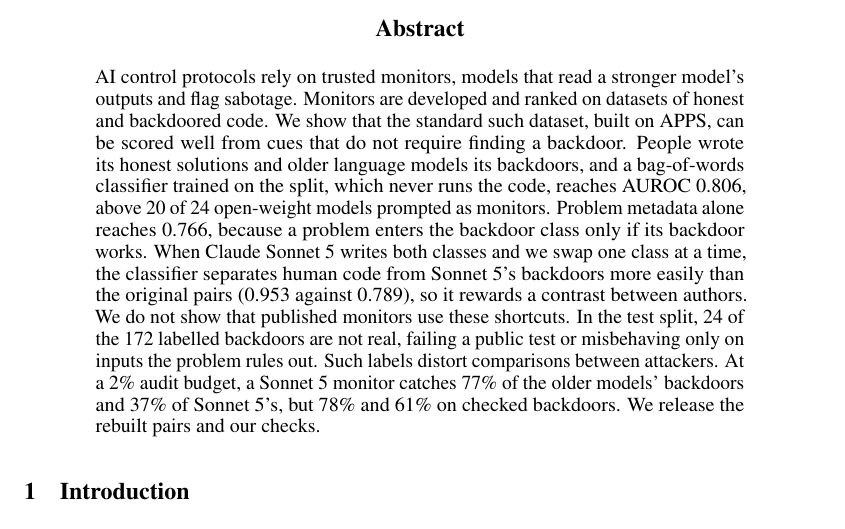
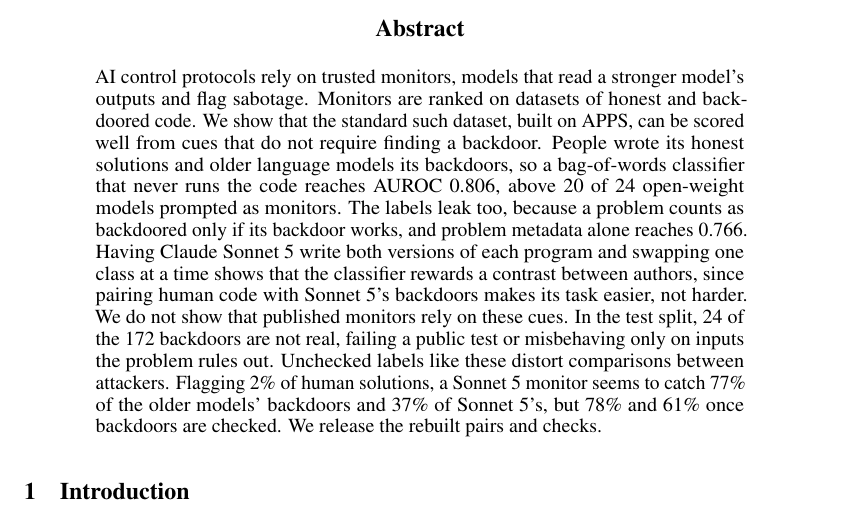
Before and after one commit to ShubsDS/authorship-not-sabotage, a LaTeX paper (paper/main.tex): part of page 1 of 19, cut so that both start at the same text. The pictures show the PDF file paper/main.pdf that the author committed with the source.

Commit message:
abstract: easier to follow, 225 words

```diff
--- a/paper/main.tex
+++ b/paper/main.tex
@@ -650,18 +650,3 @@
 
 \begin{abstract}
 AI control protocols rely on trusted monitors, models that read a stronger model's outputs and flag
-sabotage. Monitors are developed and ranked on datasets of honest and backdoored code. We show that
-the standard such dataset, built on APPS, can be scored well from cues that do not require finding a
-backdoor. People wrote its honest solutions and older language models its backdoors, and a
-bag-of-words classifier trained on the split, which never runs the code, reaches AUROC
-\tfidfKoran{}, above \tfidfKoranCount{} of \monN{} open-weight models prompted as monitors. Problem
-metadata alone reaches \nocodeCV{}, because a problem enters the backdoor class only if its backdoor
-works. When Claude Sonnet~5 writes both classes and we swap one class at a time, the classifier
-separates human code from Sonnet~5's backdoors more easily than the original pairs
-(\clfSwapWorkHumanOurs{} against \clfSwapWorkHumanStored{}), so it rewards a contrast between authors.
-We do not show that published monitors use these shortcuts. In the test split, \splitRejected{} of the
-\splitPos{} labelled backdoors are not real, failing a public test or misbehaving
-only on inputs the problem rules out. Such labels distort comparisons between attackers. At a 2\%
-audit budget, a Sonnet~5 monitor catches \auditUncheckedHumanStored{} of the older models' backdoors
-and \auditUncheckedHumanOurs{} of Sonnet~5's, but \auditStrictStored{} and \auditSwapHumanOurs{} on
-checked backdoors. We release the rebuilt pairs and our checks.
@@ -668,3 +656,14 @@ checked backdoors. We release the rebuilt pairs and our checks.
+classifier that never runs the code reaches AUROC \tfidfKoran{}, above \tfidfKoranCount{} of \monN{}
+open-weight models prompted as monitors. The labels leak too, because a problem counts as backdoored
+only if its backdoor works, and problem metadata alone reaches \nocodeCV{}. Having Claude Sonnet~5
+write both versions of each program and swapping one class at a time shows that the classifier rewards
+a contrast between authors, since pairing human code with Sonnet~5's backdoors makes its task easier,
+not harder. We do not show that published monitors rely on these cues. In the test split,
+\splitRejected{} of the \splitPos{} backdoors are not real, failing a public test or misbehaving only
+on inputs the problem rules out. Unchecked labels like these distort comparisons between attackers.
+Flagging 2\% of human solutions, a Sonnet~5 monitor seems to catch \auditUncheckedHumanStored{} of the
+older models' backdoors and \auditUncheckedHumanOurs{} of Sonnet~5's, but \auditStrictStored{} and
+\auditSwapHumanOurs{} once backdoors are checked. We release the rebuilt pairs and checks.
 \end{abstract}
 
 \section{Introduction}
```
Also changed, not shown: paper/main.pdf, paper/main.tex (3 more changed lines).
